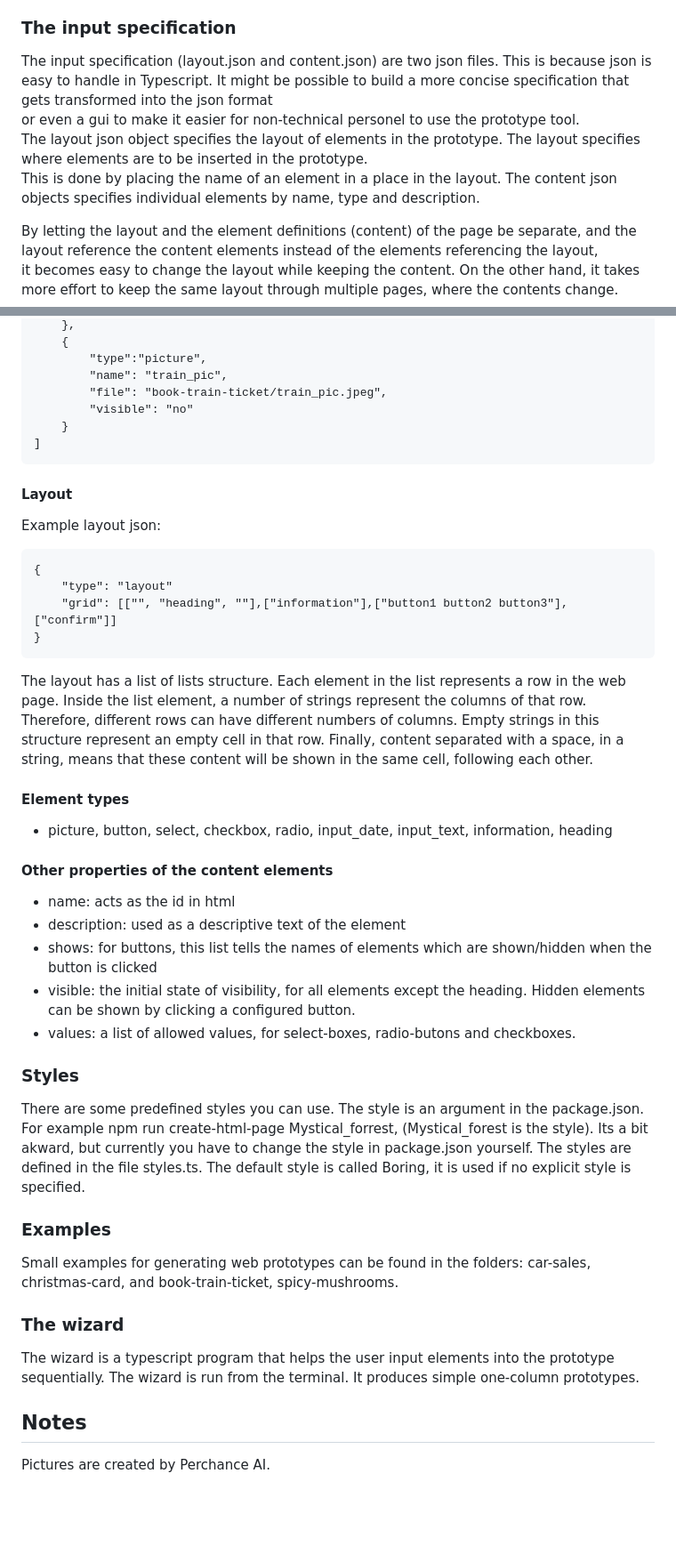
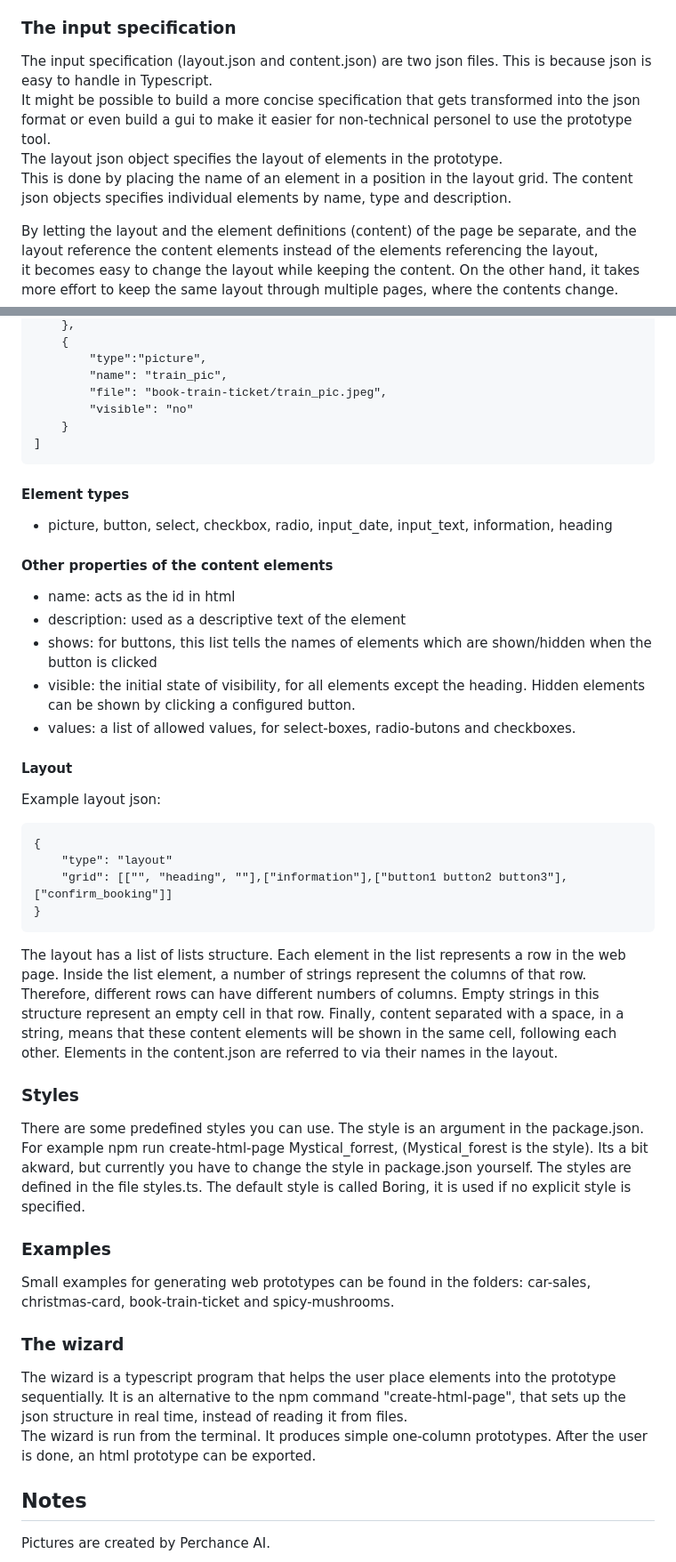
Before and after one commit to kribo852/symmetrical-octo-robot, a Markdown page: README.md, 2 parts joined by grey strips. Shown at 89% size. Drawn GitHub-style; blank space fills up the shorter version.

Commit message:
Updated the README
Corrected/updated the README.

```diff
--- a/README.md
+++ b/README.md
@@ -22,10 +22,10 @@
 
 ### The input specification
 
-The input specification (layout.json and content.json) are two json files. This is because json is easy to handle in Typescript. It might be possible to build a more concise specification that gets transformed into the json format
-or even a gui to make it easier for non-technical personel to use the prototype tool.
-The layout json object specifies the layout of elements in the prototype. The layout specifies where elements are to be inserted in the prototype.
-This is done by placing the name of an element in a place in the layout. The content json objects specifies individual elements by name, type and description.
+The input specification (layout.json and content.json) are two json files. This is because json is easy to handle in Typescript.
+It might be possible to build a more concise specification that gets transformed into the json format or even build a gui to make it easier for non-technical personel to use the prototype tool.
+The layout json object specifies the layout of elements in the prototype.
+This is done by placing the name of an element in a position in the layout grid. The content json objects specifies individual elements by name, type and description.
 
 By letting the layout and the element definitions (content) of the page be separate, and the layout reference the content elements instead of the elements referencing the layout,
 it becomes easy to change the layout while keeping the content. On the other hand,
@@ -88,18 +88,6 @@ Example content json:
 		}
 	]
 
-#### Layout
-
-Example layout json:
-
-    {
-        "type": "layout"
-        "grid": [["", "heading", ""],["information"],["button1 button2 button3"], ["confirm"]]
-    }
-
-The layout has a list of lists structure. Each element in the list represents a row in the web page.
-Inside the list element, a number of strings represent the columns of that row. Therefore, different rows can have different numbers of columns. Empty strings in this structure represent an empty cell in that row. Finally, content separated with a space, in a string, means that these content will be shown in the same cell, following each other.
-
 #### Element types
 - picture, button, select, checkbox, radio, input_date, input_text, information, heading
 
@@ -110,18 +98,33 @@ Inside the list element, a number of strings represent the columns of that row.
 - visible: the initial state of visibility, for all elements except the heading. Hidden elements can be shown by clicking a configured button.
 - values: a list of allowed values, for select-boxes, radio-butons and checkboxes.
 
+#### Layout
+
+Example layout json:
+
+    {
+        "type": "layout"
+        "grid": [["", "heading", ""],["information"],["button1 button2 button3"], ["confirm_booking"]]
+    }
+
+The layout has a list of lists structure. Each element in the list represents a row in the web page.
+Inside the list element, a number of strings represent the columns of that row. Therefore, different rows can have different numbers of columns. Empty strings in this structure represent an empty cell in that row. Finally, content separated with a space, in a string, means that these content elements will be shown in the same cell, following each other. Elements in the content.json are referred to via their names in the layout.
+
+
 ### Styles
 There are some predefined styles you can use. The style is an argument in the package.json. For example npm run create-html-page Mystical_forrest, (Mystical_forest is the style). Its a bit akward,
 but currently you have to change the style in package.json yourself. The styles are defined in the file styles.ts. The default style is called Boring, it is used if no explicit style is specified.
 
 
 ### Examples
-Small examples for generating web prototypes can be found in the folders: car-sales, christmas-card, and book-train-ticket, spicy-mushrooms.
+Small examples for generating web prototypes can be found in the folders: car-sales, christmas-card, book-train-ticket and spicy-mushrooms.
 
 ### The wizard
 
-The wizard is a typescript program that helps the user input elements into the prototype sequentially.
-The wizard is run from the terminal. It produces simple one-column prototypes.
+The wizard is a typescript program that helps the user place elements into the prototype sequentially.
+It is an alternative to the npm command "create-html-page", that sets up the json structure in real time, instead of reading it from files.
+The wizard is run from the terminal. It produces simple one-column prototypes. After the user is done, an html prototype can be exported.
+
 
 ## Notes
 
```
